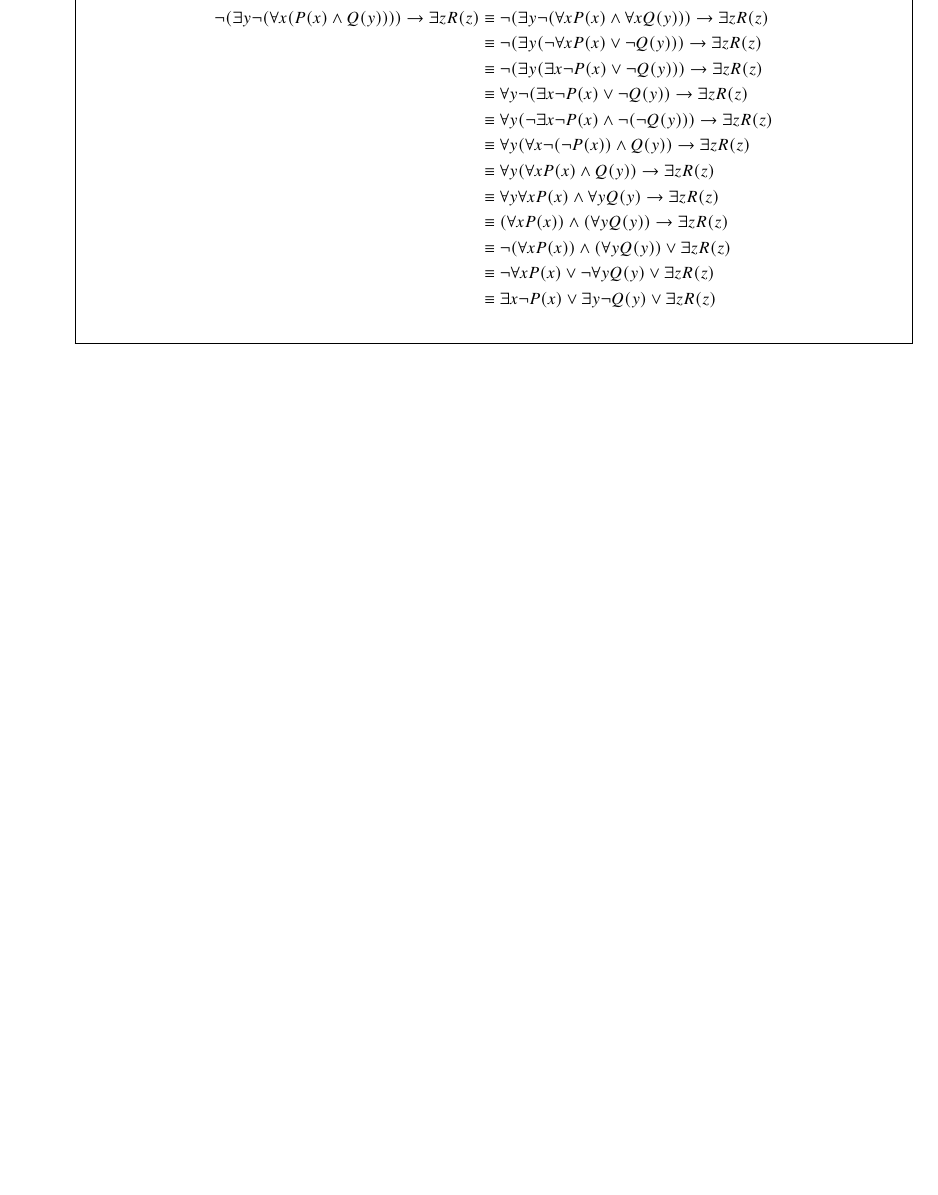
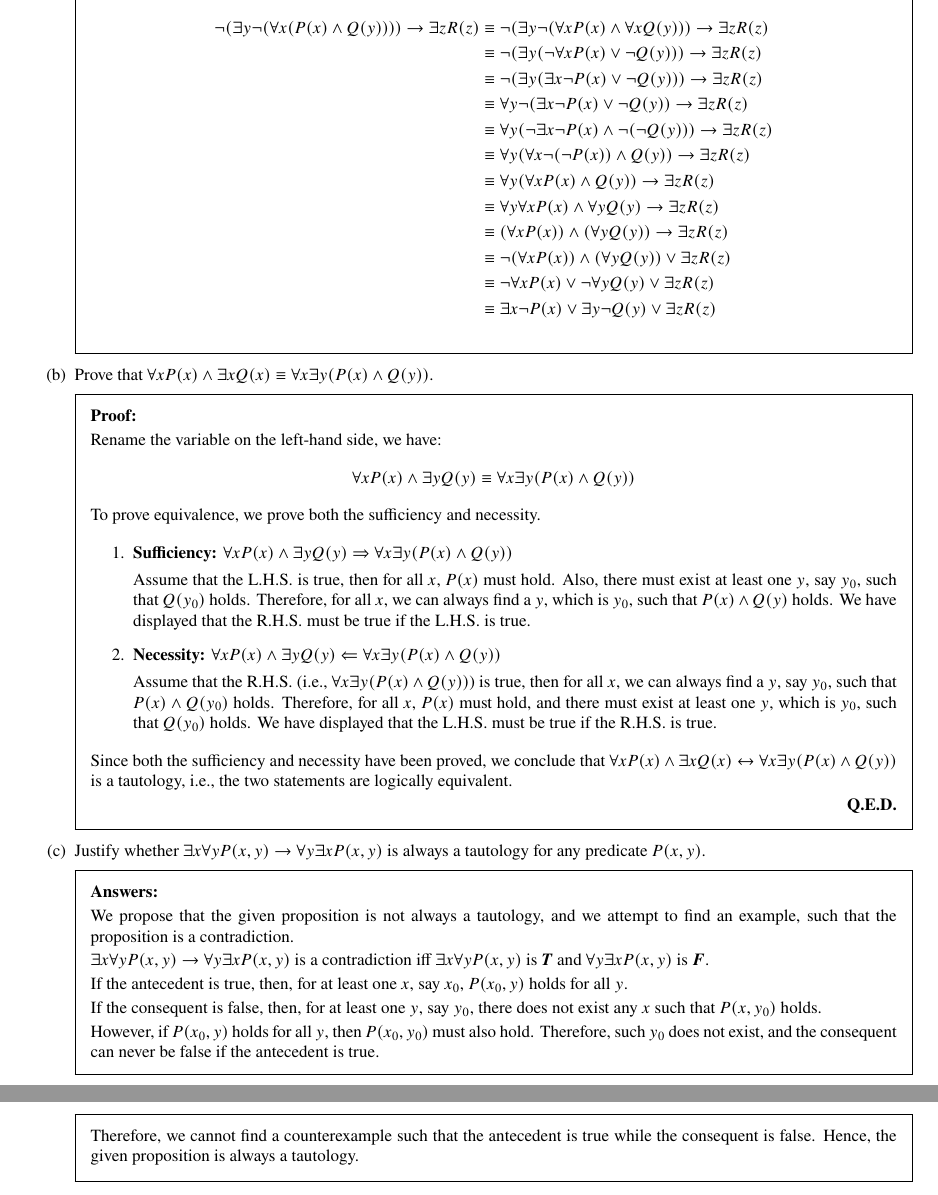
Before and after one commit to ShingZhanho/HKU-Notes, a LaTeX problem sheet (src/COMP2121-Assignment1/COMP2121-Assignment1.tex, which reads src/COMP2121-Assignment1/preamble.tex): part of page 3 of 3 before the commit and two parts of pages 3 and 4 of 4 after it, the two joined at a grey line, cut so that both start at the same text, the shorter picture padded with empty space. Compiled offline with pdfLaTeX.

Commit message:
docs: finish q4bc

```diff
--- a/src/COMP2121-Assignment1/COMP2121-Assignment1.tex
+++ b/src/COMP2121-Assignment1/COMP2121-Assignment1.tex
@@ -218,6 +218,58 @@
                 &\equiv \exists x\neg P(x) \lor \exists y\neg Q(y) \lor \exists zR(z)
             \end{align*}
         \end{solution}
+
+        \part Prove that $\forall xP(x)\land\exists xQ(x) \equiv \forall x \exists y (P(x)\land Q(y))$.
+        \begin{psol}
+            Rename the variable on the left-hand side, we have:
+            $$\forall xP(x)\land\exists yQ(y) \equiv \forall x\exists y(P(x)\land Q(y))$$
+            To prove equivalence, we prove both the sufficiency and necessity.
+            \begin{enumerate}
+                \item \textbf{Sufficiency:} $\forall xP(x)\land\exists yQ(y) \Rightarrow \forall x\exists y(P(x)\land Q(y))$
+
+                Assume that the L.H.S. is true, then for all $x$, $P(x)$ must hold.
+                Also, there must exist at least one $y$, say $y_0$, such that $Q(y_0)$ holds.
+                Therefore, for all $x$, we can always find a $y$, which is $y_0$, such that
+                $P(x)\land Q(y)$ holds. We have displayed that the R.H.S. must be true if
+                the L.H.S. is true.
+
+                \item \textbf{Necessity:} $\forall xP(x)\land\exists yQ(y) \Leftarrow \forall x\exists y(P(x)\land Q(y))$
+
+                Assume that the R.H.S. (i.e., $\forall x\exists y(P(x)\land Q(y))$) is true,
+                then for all $x$, we can always find a $y$, say $y_0$, such that $P(x)\land Q(y_0)$
+                holds. Therefore, for all $x$, $P(x)$ must hold, and there must exist at least one $y$,
+                which is $y_0$, such that $Q(y_0)$ holds. We have displayed that the L.H.S. must be true if
+                the R.H.S. is true.
+            \end{enumerate}
+            Since both the sufficiency and necessity have been proved, we conclude that
+            $\forall xP(x)\land\exists xQ(x) \liff \forall x \exists y (P(x)\land Q(y))$
+            is a tautology, i.e., the two statements are logically equivalent.
+        \end{psol}
+
+        \part Justify whether $\exists x \forall y P(x, y) \limp \forall y \exists x P(x, y)$
+        is always a tautology for any predicate $P(x, y)$.
+        \begin{solution}
+            We propose that the given proposition is not always a tautology, and we attempt
+            to find an example, such that the proposition is a contradiction.
+
+            $\exists x \forall y P(x,y) \limp \forall y \exists x P(x,y)$ is a contradiction
+            iff $\exists x \forall y P(x,y)$ is $\ltrue$ and $\forall y \exists x P(x,y)$ is
+            $\lfalse$.
+
+            If the antecedent is true, then, for at least one $x$, say $x_0$, $P(x_0, y)$
+            holds for all $y$.
+
+            If the consequent is false, then, for at least one $y$, say $y_0$, there does not
+            exist any $x$ such that $P(x, y_0)$ holds.
+
+            However, if $P(x_0, y)$ holds for all $y$, then $P(x_0, y_0)$ must also hold.
+            Therefore, such $y_0$ does not exist, and the consequent can never be false if
+            the antecedent is true.
+
+            Therefore, we cannot find a counterexample such that the antecedent is true
+            while the consequent is false. Hence, the given proposition is always a tautology.
+        \end{solution}
+
     \end{parts}
 
 \end{questions}
--- a/src/COMP2121-Assignment1/preamble.tex
+++ b/src/COMP2121-Assignment1/preamble.tex
@@ -57,3 +57,13 @@
 % commands for question 4b
 \newcommand{\tnot}[1]{\texttt{NOT}\left(#1\right)}
 \newcommand{\topr}[3]{\texttt{#1}\left(#2, #3\right)}
+
+% psol (proof-solution) environment
+\newenvironment{psol}{
+    \renewcommand{\solutiontitle}{\noindent\textbf{Proof:}\par\noindent}
+    \begin{solution}
+}{
+    \par\hfill\textbf{Q.E.D.}
+    \end{solution}
+    \renewcommand{\solutiontitle}{\noindent\textbf{Answers:}\par\noindent}
+}
```
Also changed, not shown: src/COMP2121-Assignment1/COMP2121-Assignment1.tex (2 more changed lines).
